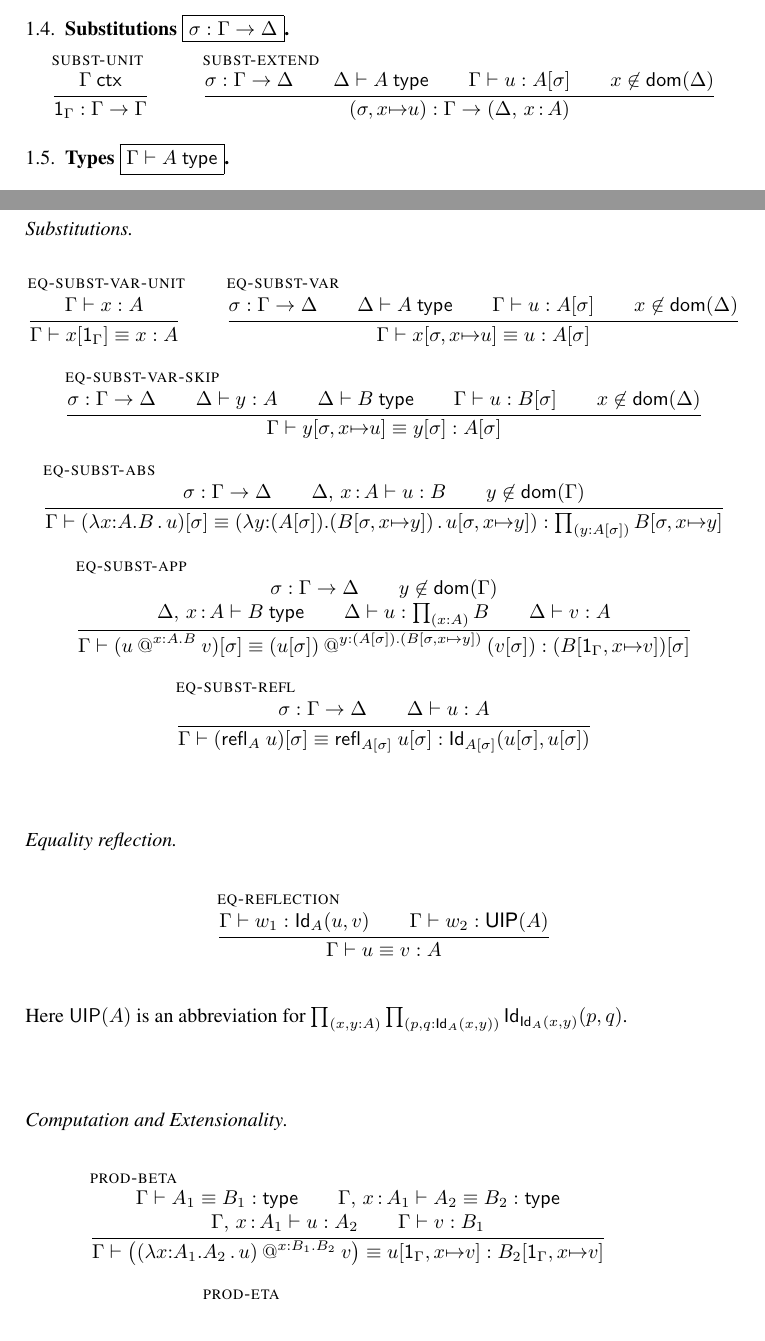
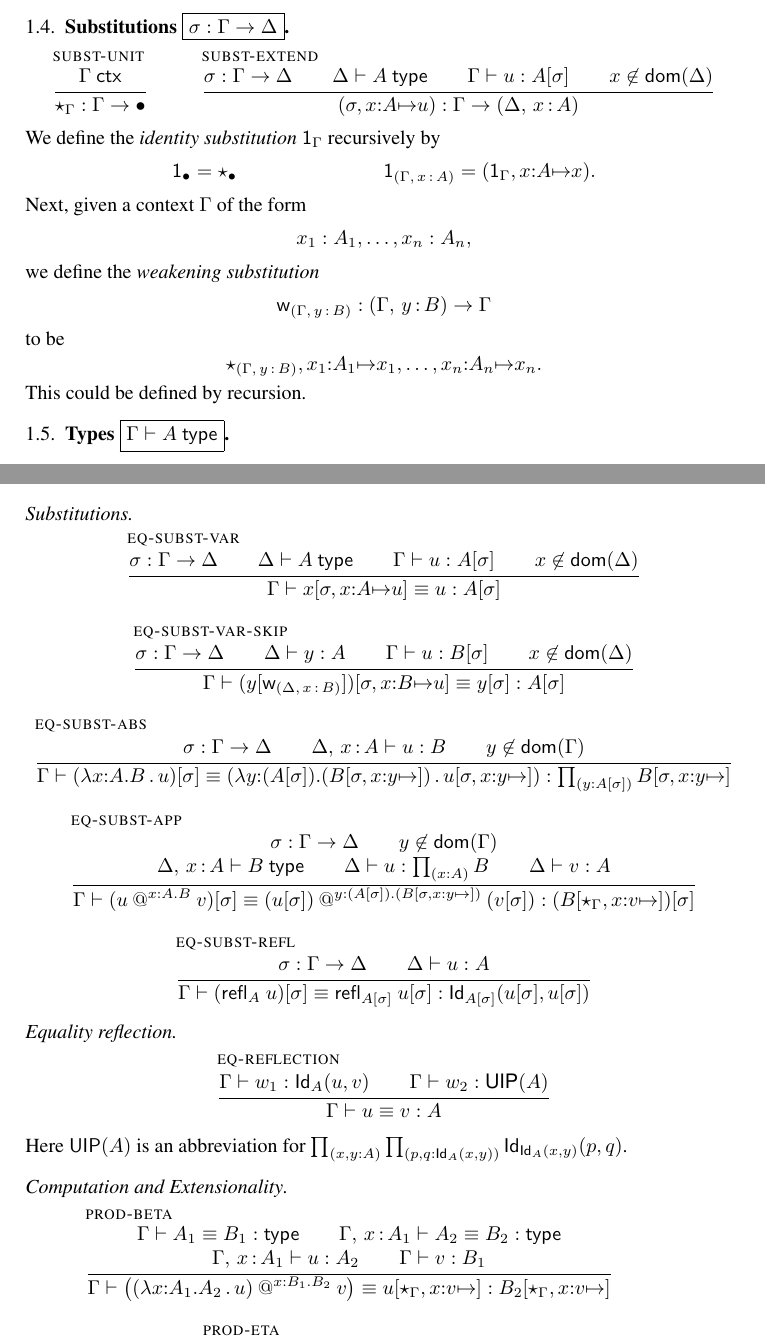
Before and after one commit to TheoWinterhalter/formal-type-theory, a LaTeX paper (main.tex, which reads macros.tex, tt.tex): two parts of pages 2 and 4 of 11, joined at a grey line, cut so that both start at the same text. Compiled offline with pdfLaTeX.

Commit message:
Store things before introducing de Bruijn indices.

```diff
--- a/macros.tex
+++ b/macros.tex
@@ -12,6 +12,7 @@
 \newcommand{\vv}{v} % another term
 \newcommand{\ww}{w} % yet another term
 \newcommand{\sbs}{\sigma} % a substitution
+\newcommand{\sbt}{\theta} % another substitution
 \newcommand{\f}{f} % a morphism
 \newcommand{\g}{g} % another morphism
 \newcommand{\p}{p} % a path
@@ -30,8 +31,11 @@
 \newcommand{\ctxdom}[1]{\mathsf{dom}(#1)} % the domain of a context
 
 %% Substitution
-\newcommand{\sbunit}[1]{\mathsf{1}_{#1}} % empty substitution
-\newcommand{\sbextend}[3]{#1,#2{\mapsto}#3} % extended substitution
+
+\newcommand{\sbunit}[1]{\mathsf{\star}_{#1}} % empty substitution
+\newcommand{\sbid}[1]{\mathsf{1}_{#1}} % identity substitution
+\newcommand{\sbextend}[4]{#1,#2{:}#3{\mapsto}#4} % extended substitution
+\newcommand{\sbweak}[3]{\mathsf{w}_{(\ctxextend{#1}{#2}{#3})}} % weakening substitution
 \newcommand{\subst}[2]{#1[#2]} % substitution operation
 
 % Type formers
--- a/tt.tex
+++ b/tt.tex
@@ -75,11 +75,43 @@ $\ctxdom{\ctxextend{\G}{\x}{\A}} = \ctxdom{\G} \cup \{x\}$.
    \x \not\in \ctxdom{\D}
   }
   {\issubst
-     {(\sbextend{\sbs}{\x}{\uu})}
+     {(\sbextend{\sbs}{\x}{\A}{\uu})}
      {\G}
      {(\ctxextend{\D}{\x}{\A})}
   }
 \end{mathpar}
+%
+We define the \emph{identity substitution} $\sbid{\G}$ recursively by
+%
+\begin{align*}
+  \sbid{\ctxempty} &= \sbunit{\ctxempty}
+  &
+  \sbid{(\ctxextend{\G}{\x}{\A})} &= (\sbextend{\sbid{\G}}{\x}{\A}{\x}).
+\end{align*}
+%
+Next, given a context $\G$ of the form
+%
+\begin{equation*}
+  \x_1 : \A_1, \ldots, \x_n : \A_n,
+\end{equation*}
+%
+we define the \emph{weakening substitution}
+%
+\begin{equation*}
+  \issubst{\sbweak{\G}{\y}{\B}}{(\ctxextend{\G}{\y}{\B})}{\G}
+\end{equation*}
+%
+to be
+%
+\begin{equation*}
+  \sbextend
+    {\sbextend
+      {\sbunit{(\ctxextend{\G}{\y}{\B})}}
+      {\x_1}{\A_1}{\x_1, \ldots}}
+    {\x_n}{\A_n}{\x_n}.
+\end{equation*}
+%
+This could be defined by recursion.
 
 \subsection{Types \fbox{$\istype{\G}{\A}$}}
 
@@ -318,14 +350,6 @@ $\ctxdom{\ctxextend{\G}{\x}{\A}} = \ctxdom{\G} \cup \{x\}$.
 \subsubsection*{Substitutions}
 
 \begin{mathpar}
-  \infer[\rl{eq-subst-var-unit}]
-  {\isterm{\G}{\x}{\A}}
-  {\eqterm{\G}
-     {\subst{\x}{\sbunit{\G}}}
-     {\x}
-     {\A}
-  }
-
   \infer[\rl{eq-subst-var}]
   {\issubst{\sbs}{\G}{\D} \\
    \istype{\D}{\A} \\
@@ -333,7 +357,7 @@ $\ctxdom{\ctxextend{\G}{\x}{\A}} = \ctxdom{\G} \cup \{x\}$.
    \x \not\in \ctxdom{\D}
   }
   {\eqterm{\G}
-     {\subst{\x}{\sbextend{\sbs}{\x}{\uu}}}
+     {\subst{\x}{\sbextend{\sbs}{\x}{\A}{\uu}}}
      {\uu}
      {\subst{\A}{\sbs}}
   }
@@ -341,12 +365,14 @@ $\ctxdom{\ctxextend{\G}{\x}{\A}} = \ctxdom{\G} \cup \{x\}$.
   \infer[\rl{eq-subst-var-skip}]
   {\issubst{\sbs}{\G}{\D} \\
    \isterm{\D}{\y}{\A} \\
-   \istype{\D}{\B} \\
    \isterm{\G}{\uu}{\subst{\B}{\sbs}} \\
    \x \not\in \ctxdom{\D}
   }
   {\eqterm{\G}
-     {\subst{\y}{\sbextend{\sbs}{\x}{\uu}}}
+     {\subst
+        {(\subst{\y}{\sbweak{\D}{\x}{\B}})}
+        {\sbextend{\sbs}{\x}{\B}{\uu}}
+     }
      {\subst{\y}{\sbs}}
      {\subst{\A}{\sbs}}
   }
```
Also changed, not shown: tt.tex (34 more changed lines).
